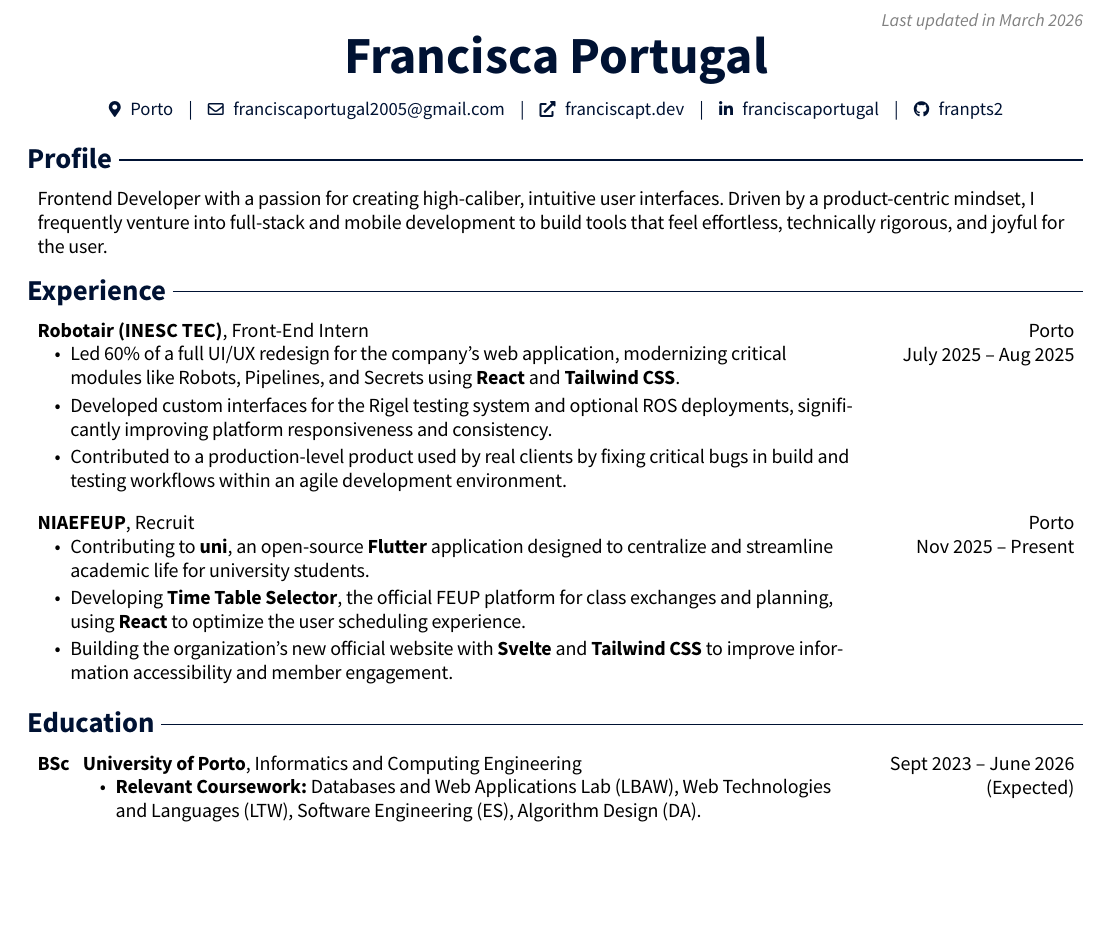
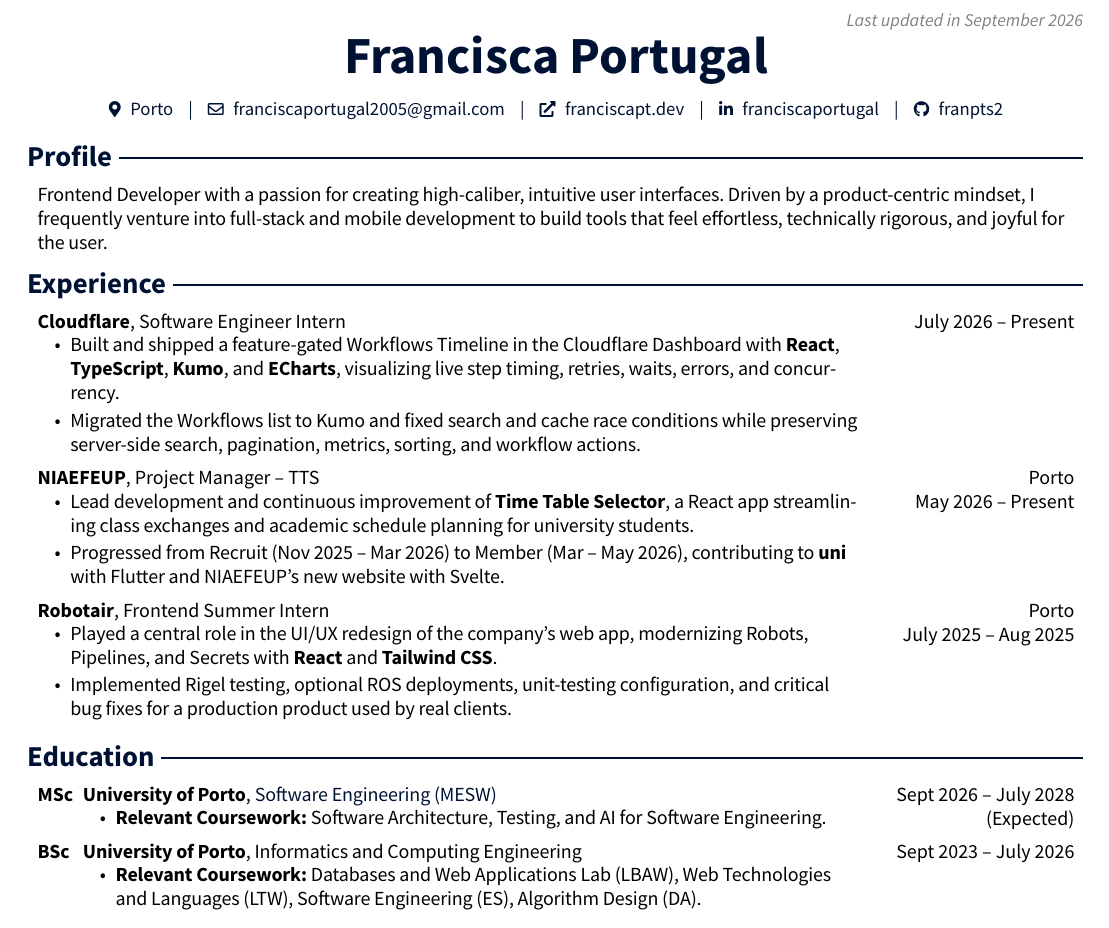
Before and after one commit to franpts2/cv, a Typst document (main.typ, which reads main.tex): part of the page, cut so that both start at the same text, the shorter picture padded with empty space. The pictures show the PDF file main.pdf that the author committed with the source.

Commit message:
Update CV experience and education

```diff
--- a/main.tex
+++ b/main.tex
@@ -113,7 +113,7 @@
         \LenToUnit{\paperwidth-1.5 cm}, % Positioned exactly at the right margin
         \LenToUnit{\paperheight-0.7 cm}
     ){\vtop{{\null}\makebox[0pt][r]{ % Changed [c] to [r] to fix the cutting off issue
-        \small\color{gray}\textit{Last updated in March 2026}
+        \small\color{gray}\textit{Last updated in September 2026}
     }}}
   }
 }
@@ -150,29 +150,46 @@
         \end{onecolentry}
 
     \section{Experience}
-        \begin{twocolentry}{Porto \\ July 2025 – Aug 2025}
-            \textbf{Robotair (INESC TEC)}, Front-End Intern
+        \begin{twocolentry}{July 2026 – Present}
+            \textbf{Cloudflare}, Software Engineer Intern
             \begin{highlights}
-                \item Led 60\% of a full UI/UX redesign for the company's web application, modernizing critical modules like Robots, Pipelines, and Secrets using \textbf{React} and \textbf{Tailwind CSS}.
-                \item Developed custom interfaces for the Rigel testing system and optional ROS deployments, significantly improving platform responsiveness and consistency.
-                \item Contributed to a production-level product used by real clients by fixing critical bugs in build and testing workflows within an agile development environment.
+                \item Built and shipped a feature-gated Workflows Timeline in the Cloudflare Dashboard with \textbf{React}, \textbf{TypeScript}, \textbf{Kumo}, and \textbf{ECharts}, visualizing live step timing, retries, waits, errors, and concurrency.
+                \item Migrated the Workflows list to Kumo and fixed search and cache race conditions while preserving server-side search, pagination, metrics, sorting, and workflow actions.
             \end{highlights}
         \end{twocolentry}
 
         \vspace{0.2 cm}
 
-        \begin{twocolentry}{Porto \\ Nov 2025 – Present}
-            \textbf{NIAEFEUP}, Recruit
+        \begin{twocolentry}{Porto \\ May 2026 – Present}
+            \textbf{NIAEFEUP}, Project Manager – TTS
             \begin{highlights}
-                \item Contributing to \textbf{uni}, an open-source \textbf{Flutter} application designed to centralize and streamline academic life for university students.
-                \item Developing \textbf{Time Table Selector}, the official FEUP platform for class exchanges and planning, using \textbf{React} to optimize the user scheduling experience.
-                \item Building the organization's new official website with \textbf{Svelte} and \textbf{Tailwind CSS} to improve information accessibility and member engagement.
+                \item Lead development and continuous improvement of \textbf{Time Table Selector}, a React app streamlining class exchanges and academic schedule planning for university students.
+                \item Progressed from Recruit (Nov 2025 – Mar 2026) to Member (Mar – May 2026), contributing to \textbf{uni} with Flutter and NIAEFEUP's new website with Svelte.
+            \end{highlights}
+        \end{twocolentry}
+
+        \vspace{0.2 cm}
+
+        \begin{twocolentry}{Porto \\ July 2025 – Aug 2025}
+            \textbf{Robotair}, Frontend Summer Intern
+            \begin{highlights}
+                \item Played a central role in the UI/UX redesign of the company's web app, modernizing Robots, Pipelines, and Secrets with \textbf{React} and \textbf{Tailwind CSS}.
+                \item Implemented Rigel testing, optional ROS deployments, unit-testing configuration, and critical bug fixes for a production product used by real clients.
             \end{highlights}
         \end{twocolentry}
 
     \section{Education}
-        \begin{threecolentry}{\textbf{BSc}}{Sept 2023 – June 2026 (Expected)}
-            \textbf{University of Porto}, Informatics and Computing Engineering [cite: 19]
+        \begin{threecolentry}{\textbf{MSc}}{Sept 2026 – July 2028 (Expected)}
+            \textbf{University of Porto}, \hrefWithoutArrow{https://sigarra.up.pt/feup/en/cur_geral.cur_view?pv_curso_id=10861}{Software Engineering (MESW)}
+            \begin{highlights}
+                \item \textbf{Relevant Coursework:} Software Architecture, Testing, and AI for Software Engineering.
+            \end{highlights}
+        \end{threecolentry}
+
+        \vspace{0.18 cm}
+
+        \begin{threecolentry}{\textbf{BSc}}{Sept 2023 – July 2026}
+            \textbf{University of Porto}, Informatics and Computing Engineering
             \begin{highlights}
                 \item \textbf{Relevant Coursework:} Databases and Web Applications Lab (LBAW), Web Technologies and Languages (LTW), Software Engineering (ES), Algorithm Design (DA).
             \end{highlights}
--- a/main.typ
+++ b/main.typ
@@ -80,7 +80,7 @@
 ]
 
 #place(top + right, dy: -0.35cm)[
-  #text(size: 9pt, style: "italic", fill: muted)[Last updated in March 2026]
+  #text(size: 9pt, style: "italic", fill: muted)[Last updated in September 2026]
 ]
 
 #align(center)[
@@ -111,30 +111,48 @@
 #cv-section[Experience]
 
 #entry(
-  [*Robotair (INESC TEC)*, Front-End Intern],
+  [*Cloudflare*, Software Engineer Intern],
+  [July 2026 – Present],
+)[
+  - Built and shipped a feature-gated Workflows Timeline in the Cloudflare Dashboard with *React*, *TypeScript*, *Kumo*, and *ECharts*, visualizing live step timing, retries, waits, errors, and concurrency.
+  - Migrated the Workflows list to Kumo and fixed search and cache race conditions while preserving server-side search, pagination, metrics, sorting, and workflow actions.
+]
+
+#v(0.12cm)
+
+#entry(
+  [*NIAEFEUP*, Project Manager – TTS],
+  [Porto #linebreak() May 2026 – Present],
+)[
+  - Lead development and continuous improvement of *Time Table Selector*, a React app streamlining class exchanges and academic schedule planning for university students.
+  - Progressed from Recruit (Nov 2025 – Mar 2026) to Member (Mar – May 2026), contributing to *uni* with Flutter and NIAEFEUP's new website with Svelte.
+]
+
+#v(0.12cm)
+
+#entry(
+  [*Robotair*, Frontend Summer Intern],
   [Porto #linebreak() July 2025 – Aug 2025],
 )[
-  - #text(hyphenate: false)[Led 60% of a full UI/UX redesign for the company's web application, modernizing critical modules like Robots, Pipelines, and Secrets using *React* and *Tailwind CSS*.]
-  - Developed custom interfaces for the Rigel testing system and optional ROS deployments, significantly improving platform responsiveness and consistency.
-  - Contributed to a production-level product used by real clients by fixing critical bugs in build and testing workflows within an agile development environment.
-]
-
-#v(0.27cm)
-
-#entry(
-  [*NIAEFEUP*, Recruit],
-  [Porto #linebreak() Nov 2025 – Present],
-)[
-  - Contributing to *uni*, an open-source *Flutter* application designed to centralize and streamline academic life for university students.
-  - Developing *Time Table Selector*, the official FEUP platform for class exchanges and planning, using *React* to optimize the user scheduling experience.
-  - Building the organization's new official website with *Svelte* and *Tailwind CSS* to improve information accessibility and member engagement.
+  - Played a central role in the UI/UX redesign of the company's web app, modernizing Robots, Pipelines, and Secrets with *React* and *Tailwind CSS*.
+  - Implemented Rigel testing, optional ROS deployments, unit-testing configuration, and critical bug fixes for a production product used by real clients.
 ]
 
 #cv-section[Education]
 
 #education-entry(
+  [MSc],
+  [Sept 2026 – July 2028 #linebreak() (Expected)],
+)[
+  *University of Porto*, #link("https://sigarra.up.pt/feup/en/cur_geral.cur_view?pv_curso_id=10861")[Software Engineering (MESW)]
+  - *Relevant Coursework:* Software Architecture, Testing, and AI for Software Engineering.
+]
+
+#v(0.18cm)
+
+#education-entry(
   [BSc],
-  [Sept 2023 – June 2026 #linebreak() (Expected)],
+  [Sept 2023 – July 2026],
 )[
   *University of Porto*, Informatics and Computing Engineering
   - *Relevant Coursework:* Databases and Web Applications Lab (LBAW), Web Technologies and Languages (LTW), Software Engineering (ES), Algorithm Design (DA).
```
Also changed, not shown: main.pdf, main.tex (2 more changed lines), main.typ (12 more changed lines).
